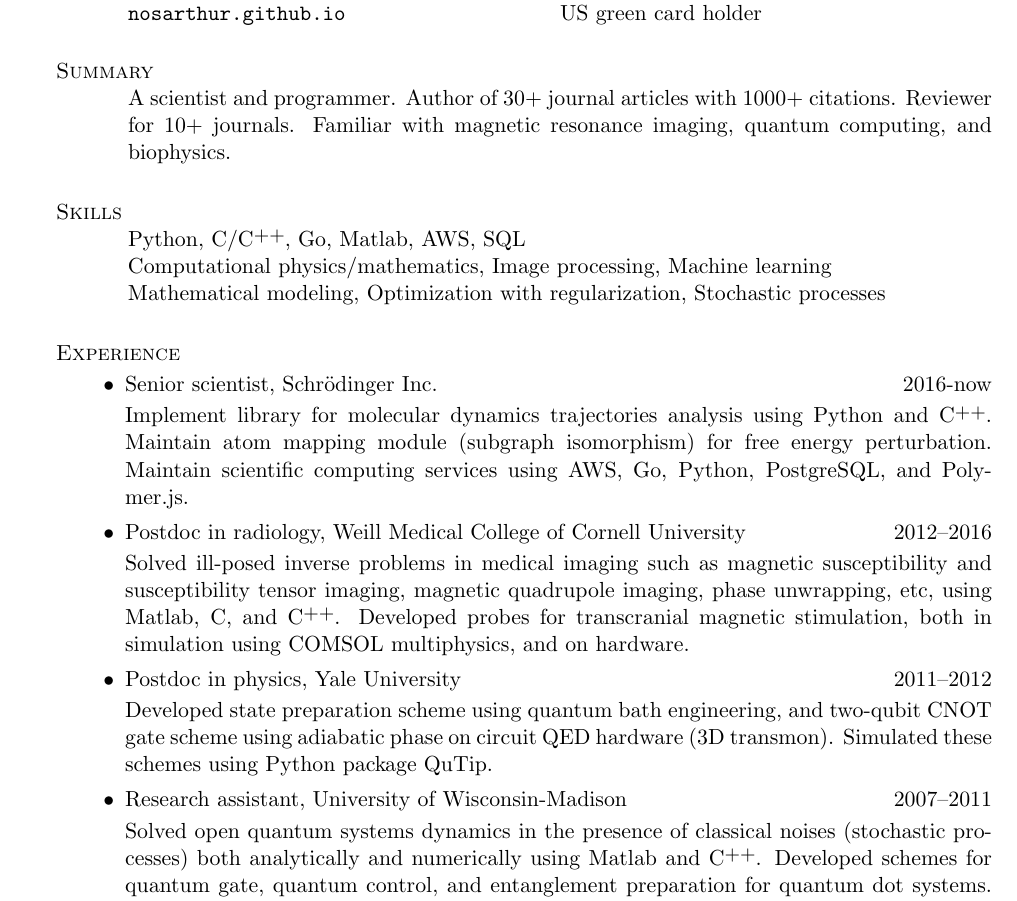
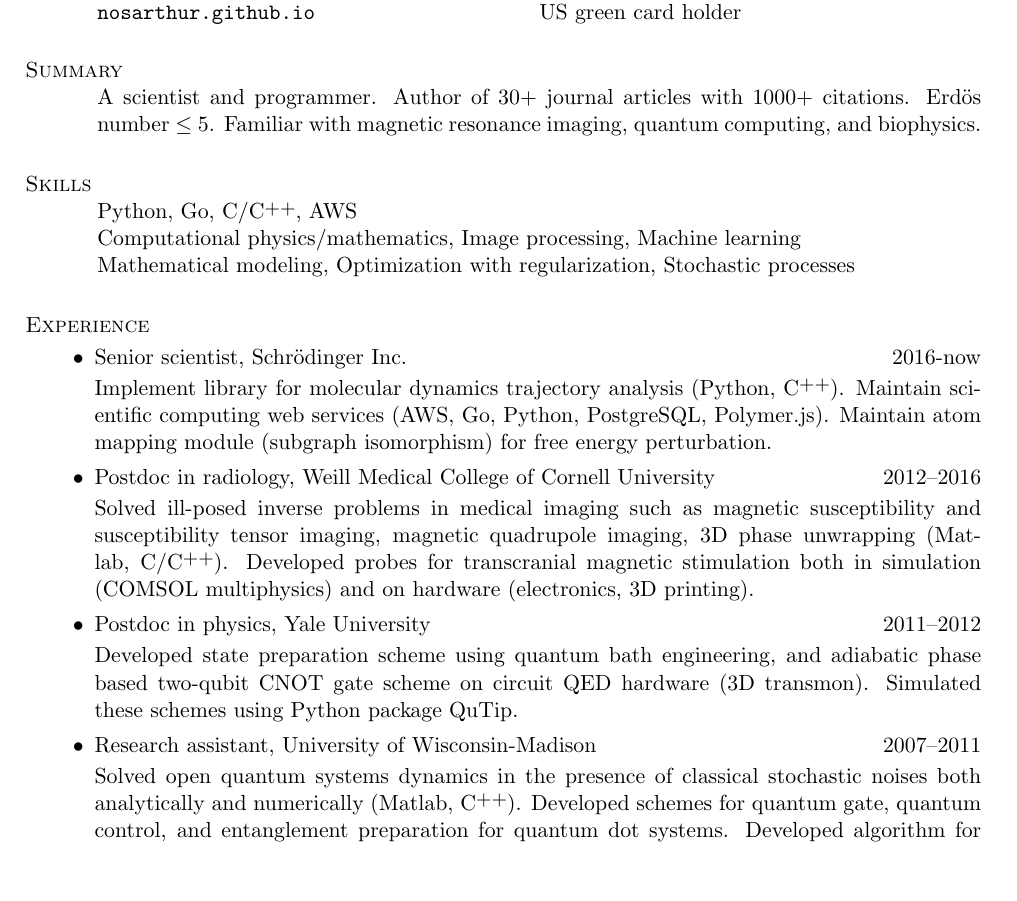
Before and after one commit to nosarthur/CV_resume, a LaTeX CV (base.tex): part of page 1 of 5, cut so that both start at the same text, the shorter picture padded with empty space. Compiled offline with pdfLaTeX.

Commit message:
minor changes

```diff
--- a/base.tex
+++ b/base.tex
@@ -5,6 +5,7 @@
 %\documentclass[overlapped,line,11pt,draft]{res}
 %-----------------------------------------------------------------------------
 \usepackage[colorlinks,urlcolor=black,bookmarks=true]{hyperref}
+\usepackage[left=2cm, right=4cm, top=2cm, bottom=2cm]{geometry}
 \usepackage{enumitem}
 
 
@@ -13,7 +14,7 @@
 %% % hyperref \usepackage line in the [..] section:
 %%
 \hypersetup{
-pdftitle={Curriculum Vitae},
+pdftitle={Dong Zhou},
 pdfauthor={Dong Zhou},
 pdfcreator={pdfLaTeX},
 %% pdfproducer={$Id: cv-us.tex,v 1.8 2004/12/31 17:07:33 jrblevin Exp $},
@@ -45,14 +46,14 @@ pdfsubject={Curriculum Vitae},
 
 \section{\sc Summary}
 A scientist and programmer.
-Author of 30+ journal articles with 1000+ citations. Reviewer for 10+ journals.
+Author of 30+ journal articles with 1000+ citations.
+Erd\"{o}s number $\le$ 5.
 Familiar with magnetic resonance imaging, quantum computing, and biophysics.
 
 %------------------------------------------------------------------------------
 
-
 \section{\sc Skills}
-Python, C/\Cplusplus, Go, Matlab, AWS, SQL\\
+Python, Go, C/\Cplusplus, AWS\\
 Computational physics/mathematics, Image processing, Machine learning\\
 Mathematical modeling, Optimization with regularization, Stochastic processes
 
@@ -69,27 +70,28 @@ Mathematical modeling, Optimization with regularization, Stochastic processes
 \begin{itemize}[leftmargin=-0.02in]
 \item Senior scientist, Schr\"odinger Inc. \hfill 2016-now
 
-Implement library for molecular dynamics trajectories analysis using Python and \Cplusplus.
+Implement library for molecular dynamics trajectory analysis (Python, \Cplusplus).
+Maintain scientific computing web services (AWS, Go, Python, PostgreSQL, Polymer.js).
 Maintain atom mapping module (subgraph isomorphism) for free energy perturbation.
-Maintain scientific computing services using AWS, Go, Python, PostgreSQL, and Polymer.js.
 
 \item Postdoc in radiology, Weill Medical College of Cornell University \hfill 2012--2016
 
 Solved ill-posed inverse problems in medical imaging such as magnetic susceptibility and
-susceptibility tensor imaging, magnetic quadrupole imaging, phase unwrapping, etc,
-using Matlab, C, and \Cplusplus.
-Developed probes for transcranial magnetic stimulation, both in simulation using COMSOL multiphysics, and on hardware.
+susceptibility tensor imaging, magnetic quadrupole imaging, 3D phase unwrapping
+(Matlab, C/\Cplusplus).
+Developed probes for transcranial magnetic stimulation both in simulation (COMSOL multiphysics)
+and on hardware (electronics, 3D printing).
 
 \item Postdoc in physics, Yale University \hfill 2011--2012
 
-Developed state preparation scheme using quantum bath engineering, and
-two-qubit CNOT gate scheme using adiabatic phase on circuit QED hardware (3D transmon).
+Developed state preparation scheme using quantum bath engineering, and adiabatic
+phase based two-qubit CNOT gate scheme on circuit QED hardware (3D transmon).
 Simulated these schemes using Python package QuTip.
 
 \item {Research assistant, University of Wisconsin-Madison} \hfill {2007--2011}
 
-Solved open quantum systems dynamics in the presence of classical noises
-(stochastic processes) both analytically and numerically using Matlab and \Cplusplus.
+Solved open quantum systems dynamics in the presence of classical stochastic noises
+both analytically and numerically (Matlab, \Cplusplus).
 Developed schemes for quantum gate, quantum control, and entanglement preparation
 for quantum dot systems.
 Developed algorithm for graph isomorphism problem using continuous-time quantum random walk.
```
Also changed, not shown: DongZHOU_CV.tex (+5 -2 lines), DongZHOU_resume.tex (+4 -0 lines), DongZHOU_CV.pdf, DongZHOU_resume.pdf, base.tex (11 more changed lines).
